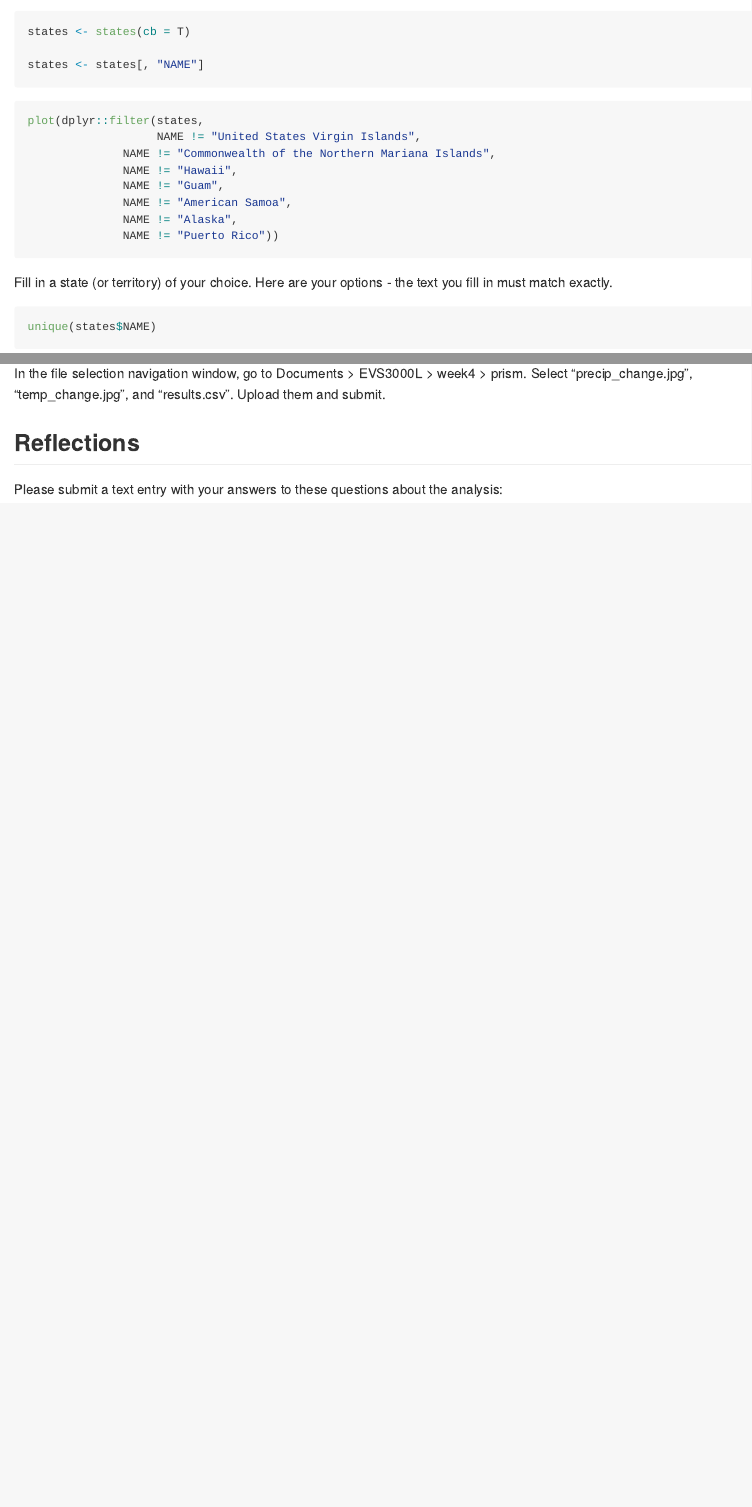
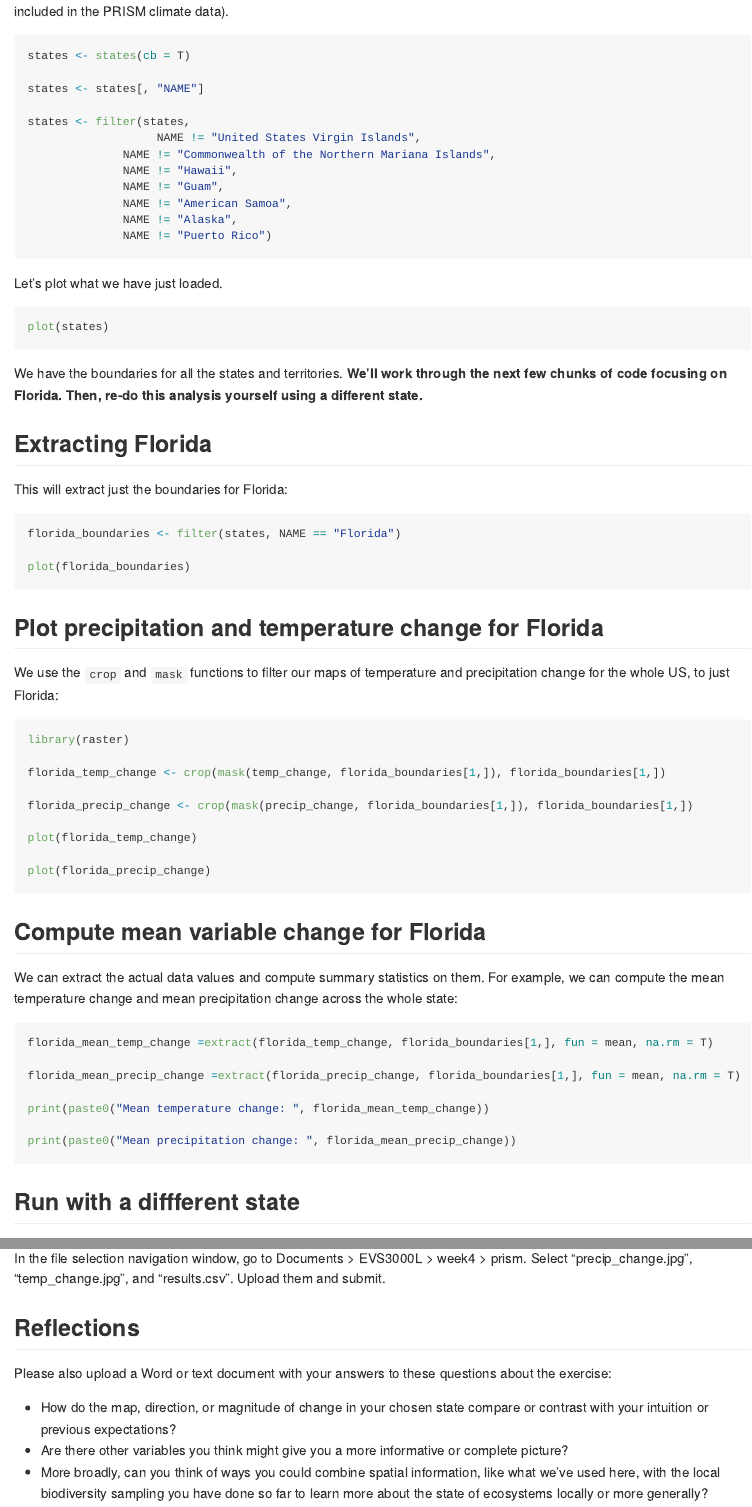
Before and after one commit to diazrenata/EVS3000L-fall2020, an R Markdown document (week4_spatial/week4_assignment_instructions.Rmd): the page in a window 1100 px wide, from 2460 px down before the commit and from 2600 px down after it, and a second part further down, joined at a grey line. The pictures show the output file week4_spatial/week4_assignment_instructions.md that the author committed with the source, drawn offline in the style of GitHub.

Commit message:
add more instructions

````diff
--- a/week4_spatial/week4_assignment_instructions.Rmd
+++ b/week4_spatial/week4_assignment_instructions.Rmd
@@ -135,19 +137,70 @@ states <- states[, "NAME"]
-```{r plot contiguous}
-plot(dplyr::filter(states,
+states <- filter(states,
                    NAME != "United States Virgin Islands",
               NAME != "Commonwealth of the Northern Mariana Islands",
               NAME != "Hawaii",
               NAME != "Guam",
               NAME != "American Samoa",
               NAME != "Alaska",
-              NAME != "Puerto Rico"))
+              NAME != "Puerto Rico")
 
 ```
 
-Fill in a state (or territory) of your choice. Here are your options - the text you fill in must match exactly.
 
-```{r state options}
+Let's plot what we have just loaded.
 
-unique(states$NAME)
+
+```{r plot contiguous}
+plot(states)
 
 ```
+
+We have the boundaries for all the states and territories. **We'll work through the next few chunks of code focusing on Florida. Then, re-do this analysis yourself using a different state.**
+
+
+## Extracting Florida
+
+This will extract just the boundaries for Florida:
+
+```{r choose Florida}
+
+florida_boundaries <- filter(states, NAME == "Florida")
+
+plot(florida_boundaries)
+```
+
+
+## Plot precipitation and temperature change for Florida
+
+We use the `crop` and `mask` functions to filter our maps of temperature and precipitation change for the whole US, to just Florida:
+
+```{r plot Florida change}
+library(raster)
+
+florida_temp_change <- crop(mask(temp_change, florida_boundaries[1,]), florida_boundaries[1,])
+
+florida_precip_change <- crop(mask(precip_change, florida_boundaries[1,]), florida_boundaries[1,])
+
+plot(florida_temp_change)
+
+plot(florida_precip_change)
+
+```
+
+## Compute mean variable change for Florida
+
+We can extract the actual data values and compute summary statistics on them. For example, we can compute the mean temperature change and mean precipitation change across the whole state:
+
+```{r mean Florida change}
+
+florida_mean_temp_change =extract(florida_temp_change, florida_boundaries[1,], fun = mean, na.rm = T)
+
+florida_mean_precip_change =extract(florida_precip_change, florida_boundaries[1,], fun = mean, na.rm = T)
+
+print(paste0("Mean temperature change: ", florida_mean_temp_change))
+
+print(paste0("Mean precipitation change: ", florida_mean_precip_change))
+
+
+```
+
+## Run with a diffferent state
@@ -228,4 +292,8 @@ In the file selection navigation window, go to Documents > EVS3000L > week4 > pr
 
 ## Reflections
 
-Please submit a text entry with your answers to these questions about the analysis:
+Please also upload a Word or text document with your answers to these questions about the exercise:
+
+* How do the map, direction, or magnitude of change in your chosen state compare or contrast with your intuition or previous expectations?
+* Are there other variables you think might give you a more informative or complete picture?
+* More broadly, can you think of ways you could combine spatial information, like what we've used here, with the local biodiversity sampling you have done so far to learn more about the state of ecosystems locally or more generally?
````
Also changed, not shown: week4_spatial/week4_assignment_instructions.md, week4_spatial/week4_assignment_instructions.Rmd (29 more changed lines).
